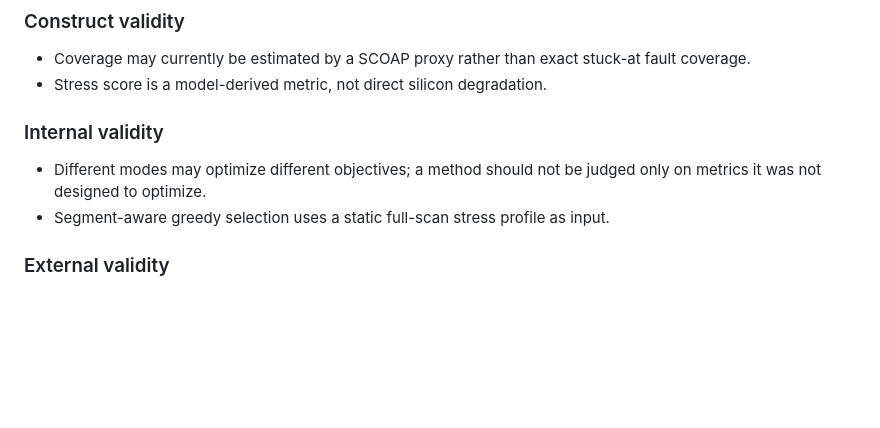
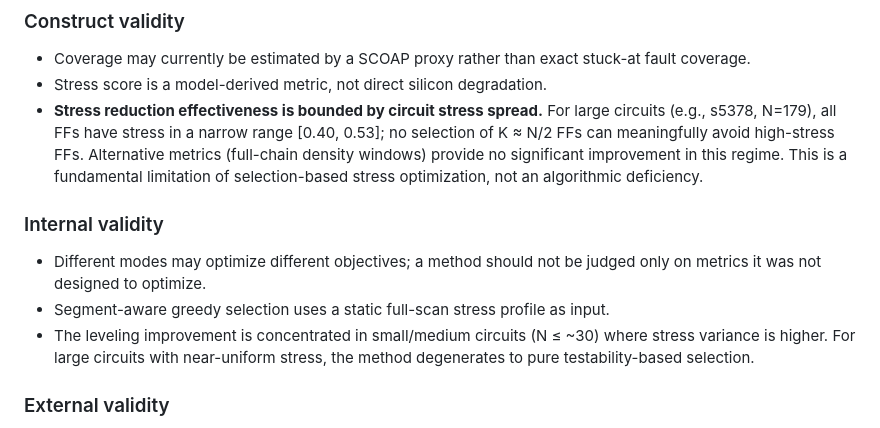
Before and after one commit to Rueilian/ScanForge, a Markdown page: spec.md, the part around the change. Rendered like a GitHub page; blank space fills up the shorter version.

```diff
--- a/spec.md
+++ b/spec.md
@@ -522,11 +522,19 @@ The paper should include a limitations / threats section.
 
 - Coverage may currently be estimated by a SCOAP proxy rather than exact stuck-at fault coverage.
 - Stress score is a model-derived metric, not direct silicon degradation.
+- **Stress reduction effectiveness is bounded by circuit stress spread.** For large circuits
+  (e.g., s5378, N=179), all FFs have stress in a narrow range [0.40, 0.53]; no selection
+  of K ≈ N/2 FFs can meaningfully avoid high-stress FFs. Alternative metrics (full-chain
+  density windows) provide no significant improvement in this regime. This is a fundamental
+  limitation of selection-based stress optimization, not an algorithmic deficiency.
 
 ### Internal validity
 
 - Different modes may optimize different objectives; a method should not be judged only on metrics it was not designed to optimize.
 - Segment-aware greedy selection uses a static full-scan stress profile as input.
+- The leveling improvement is concentrated in small/medium circuits (N ≤ ~30) where stress
+  variance is higher. For large circuits with near-uniform stress, the method degenerates
+  to pure testability-based selection.
 
 ### External validity
 
```
Also changed, not shown: progress_report.md (+16 -4 lines).
